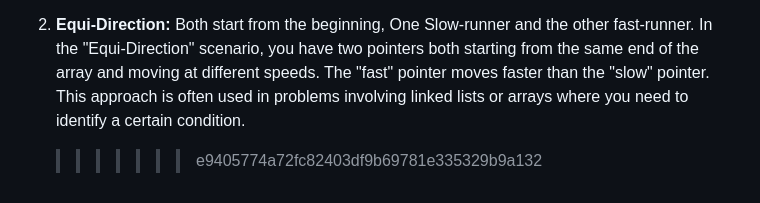
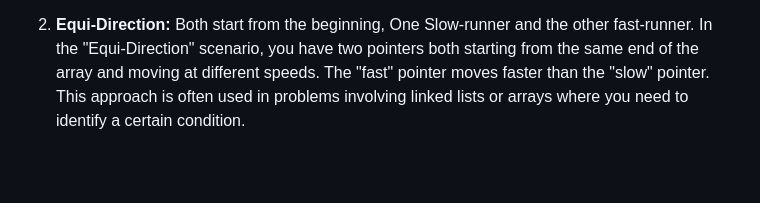
Before and after one commit to sumansingh226/DSA-AlgorithmsWithJavaScript, a Markdown page: TwoPointer/TwoPointer.md, the part around the change. Drawn GitHub-style; blank space fills up the shorter version.

Commit message:
sum upto

```diff
--- a/TwoPointer/TwoPointer.md
+++ b/TwoPointer/TwoPointer.md
@@ -63,4 +63,3 @@ So depending on whether the input string/array is sorted or not, the two-pointer
 2. **Equi-Direction:**
    Both start from the beginning, One Slow-runner and the other fast-runner.
    In the "Equi-Direction" scenario, you have two pointers both starting from the same end of the array and moving at different speeds. The "fast" pointer moves faster than the "slow" pointer. This approach is often used in problems involving linked lists or arrays where you need to identify a certain condition.
-   > > > > > > > e9405774a72fc82403df9b69781e335329b9a132
```
